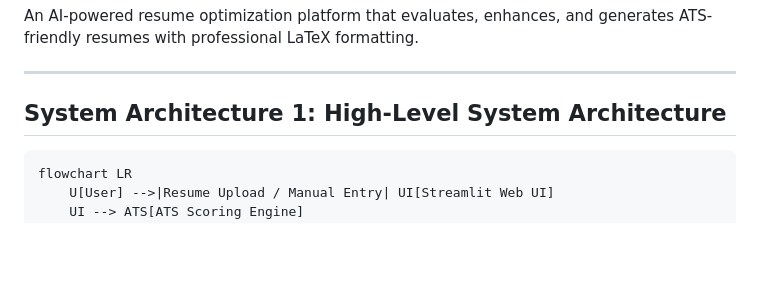
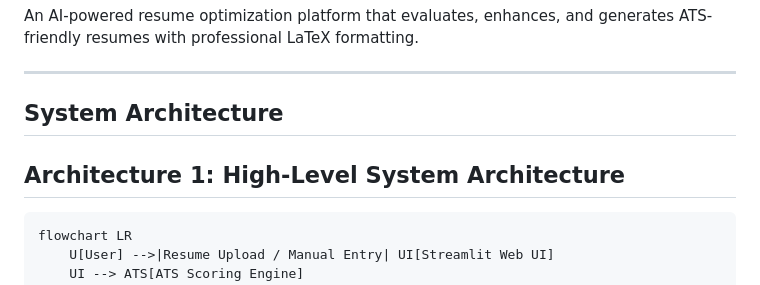
Before and after one commit to Prerna-Gyani/prerna_resume_ai, a Markdown page: README.md, the part around one of its changes. GitHub-like rendering; blank space fills up the shorter version.

````diff
--- a/README.md
+++ b/README.md
@@ -170,7 +170,8 @@ An AI-powered resume optimization platform that evaluates, enhances, and generat
 
 ---
 
-## System Architecture 1: High-Level System Architecture
+## System Architecture
+## Architecture 1: High-Level System Architecture
 ```
 flowchart LR
     U[User] -->|Resume Upload / Manual Entry| UI[Streamlit Web UI]
````
Also changed, not shown: other parts of README.md (+62 -0 lines).
